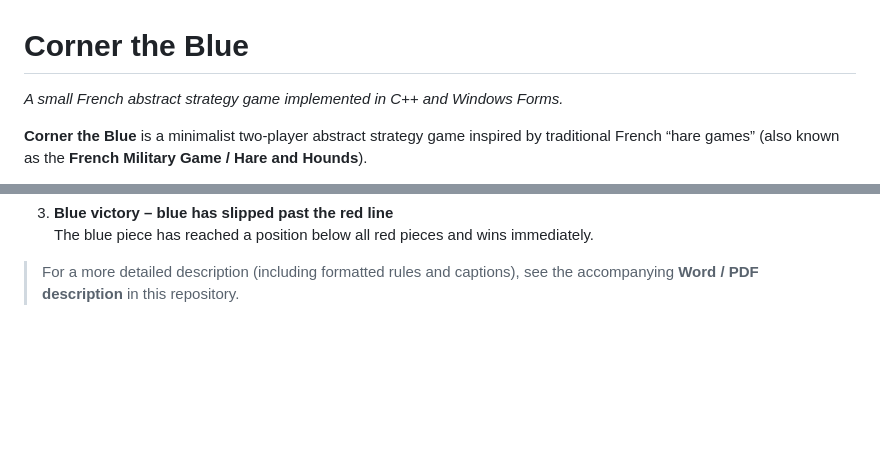
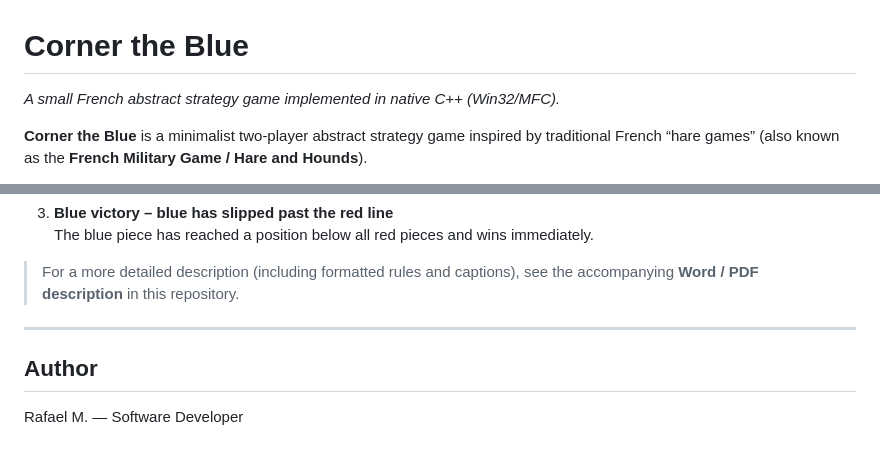
Before and after one commit to refaelcodes-blip/French-Game, a Markdown page: README.md, 2 parts joined by grey strips. GitHub-like rendering; blank space fills up the shorter version.

```diff
--- a/README.md
+++ b/README.md
@@ -1,6 +1,6 @@
 # Corner the Blue
 
-*A small French abstract strategy game implemented in C++ and Windows Forms.*
+*A small French abstract strategy game implemented in native C++ (Win32/MFC).*
 
 **Corner the Blue** is a minimalist two-player abstract strategy game inspired by traditional French “hare games” (also known as the **French Military Game / Hare and Hounds**).
 
@@ -192,3 +192,8 @@ Screenshots are included in this repository:
 
 > For a more detailed description (including formatted rules and captions),
 > see the accompanying **Word / PDF description** in this repository.
+
+---
+
+## Author
+Rafael M. — Software Developer
```
Also changed, not shown: other parts of README.md (+9 -9 lines).
